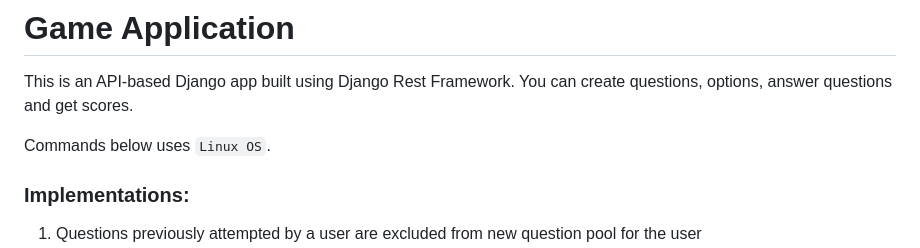
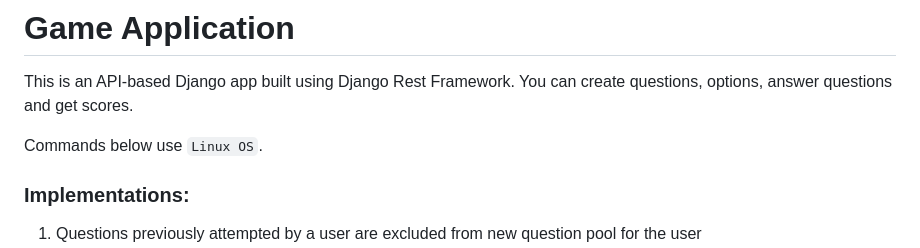
Before and after one commit to Jaye-python/gameproject, a Markdown page: README.md, the part around the change. Drawn GitHub-style.

```diff
--- a/README.md
+++ b/README.md
@@ -1,7 +1,7 @@
 # Game Application
 This is an API-based Django app built using Django Rest Framework. You can create questions, options, answer questions and get scores.
 
-Commands below uses `Linux OS`.
+Commands below use `Linux OS`.
 
 ### Implementations:
 
```
